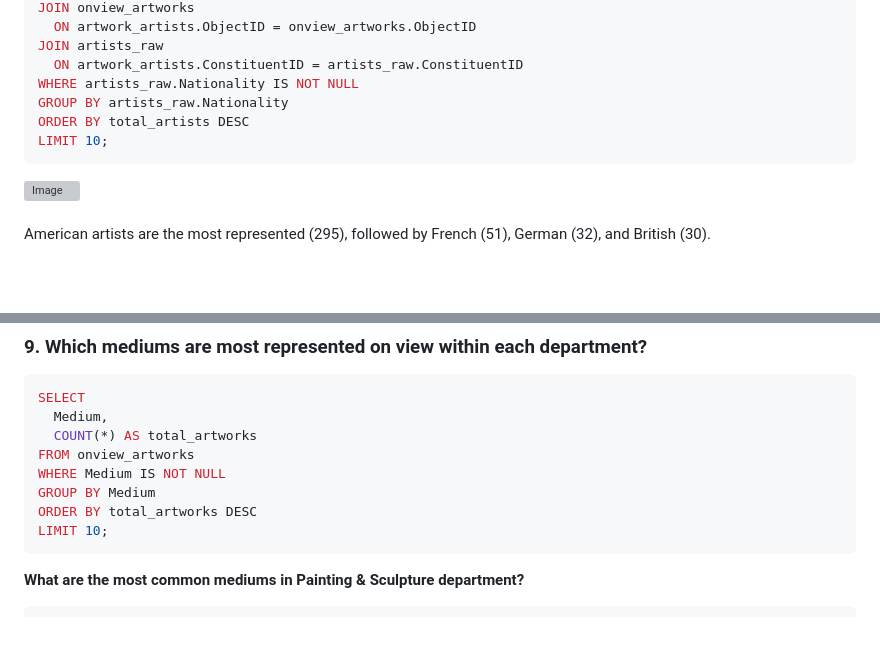
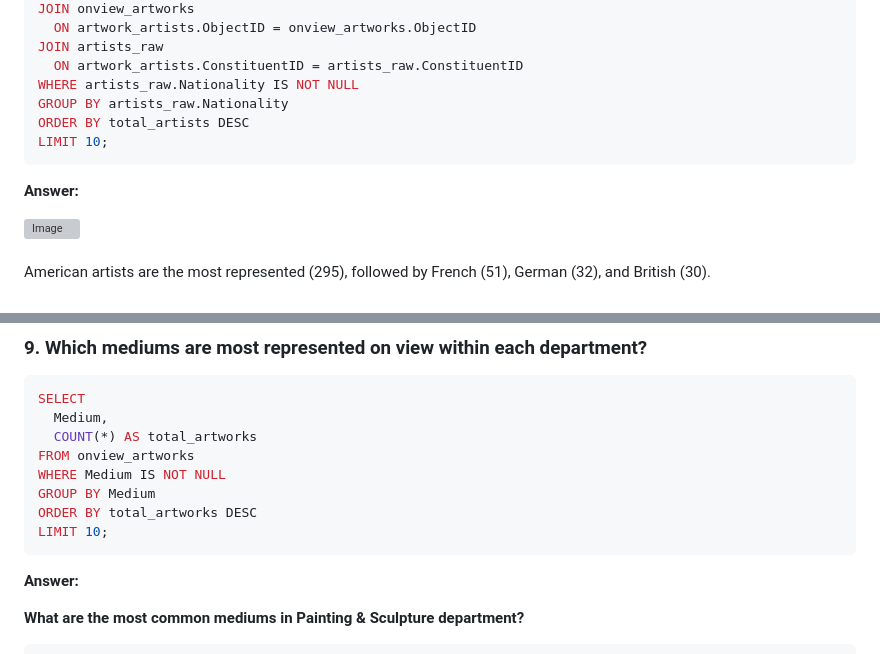
Before and after one commit to selamdawit/Portfolio, a Markdown page: The Museum of Modern Art (MoMA) Collection.md, 2 parts joined by grey strips. Rendered like a GitHub page; blank space fills up the shorter version; grey boxes are pictures that could not be loaded.

`````diff
--- a/The Museum of Modern Art (MoMA) Collection.md
+++ b/The Museum of Modern Art (MoMA) Collection.md
@@ -230,6 +230,8 @@ ORDER BY total_artists DESC
 LIMIT 10;
 ````
 
+**Answer:**
+
 <img width="282" height="193" alt="Image" src="https://github.com/user-attachments/assets/1ed5e67a-934c-4f9b-b787-16635827bd57" />
 <br>
 <br>
@@ -252,6 +254,10 @@ ORDER BY total_artworks DESC
 LIMIT 10;
 ````
 
+**Answer:**
+
+
+
 **What are the most common mediums in Painting & Sculpture department?**
 
 ````sql
`````
Also changed, not shown: other parts of The Museum of Modern Art (MoMA) Collection.md (+4 -0 lines).
